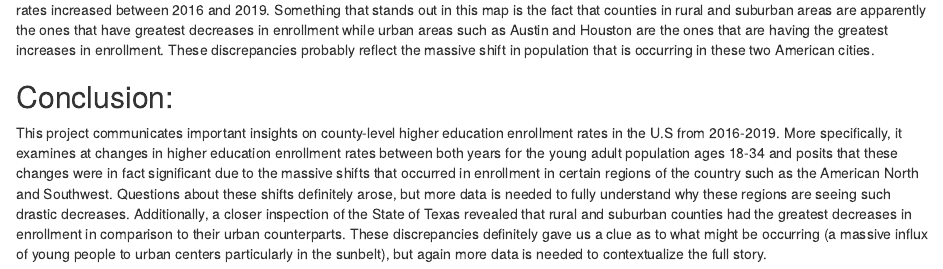
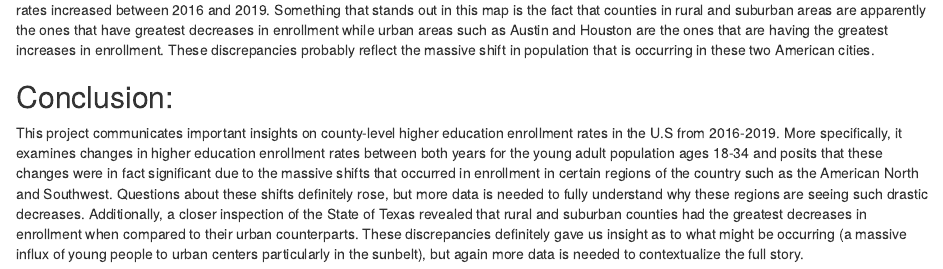
Before and after one commit to symartinezbarahona/Higher-Education-Enrollment, an R Markdown document (higher_education_enrollment.Rmd): the page in a window 1100 px wide, from 7220 px down. Rendered offline with R 4.5, knitr and Pandoc, with nearby package versions; some code elsewhere in the file could not run offline.

Commit message:
Made changes to the narrative

```diff
--- a/higher_education_enrollment.Rmd
+++ b/higher_education_enrollment.Rmd
@@ -338,4 +338,4 @@ According to the leaflet map of Texas, there were more counties that had their e
 
 ## Conclusion:
 
-This project communicates important insights on county-level higher education enrollment rates in the U.S from 2016-2019. More specifically, it examines at changes in higher education enrollment rates between both years for the young adult population ages 18-34 and posits that these changes were in fact significant due to the massive shifts that occurred in enrollment in certain regions of the country such as the American North and Southwest. Questions about these shifts definitely arose, but more data is needed to fully understand why these regions are seeing such drastic decreases. Additionally, a closer inspection of the State of Texas revealed that rural and suburban counties had the greatest decreases in enrollment in comparison to their urban counterparts. These discrepancies definitely gave us a clue as to what might be occurring (a massive influx of young people to urban centers particularly in the sunbelt), but again more data is needed to contextualize the full story.
+This project communicates important insights on county-level higher education enrollment rates in the U.S from 2016-2019. More specifically, it examines changes in higher education enrollment rates between both years for the young adult population ages 18-34 and posits that these changes were in fact significant due to the massive shifts that occurred in enrollment in certain regions of the country such as the American North and Southwest. Questions about these shifts definitely rose, but more data is needed to fully understand why these regions are seeing such drastic decreases. Additionally, a closer inspection of the State of Texas revealed that rural and suburban counties had the greatest decreases in enrollment when compared to their urban counterparts. These discrepancies definitely gave us insight as to what might be occurring (a massive influx of young people to urban centers particularly in the sunbelt), but again more data is needed to contextualize the full story.
```
